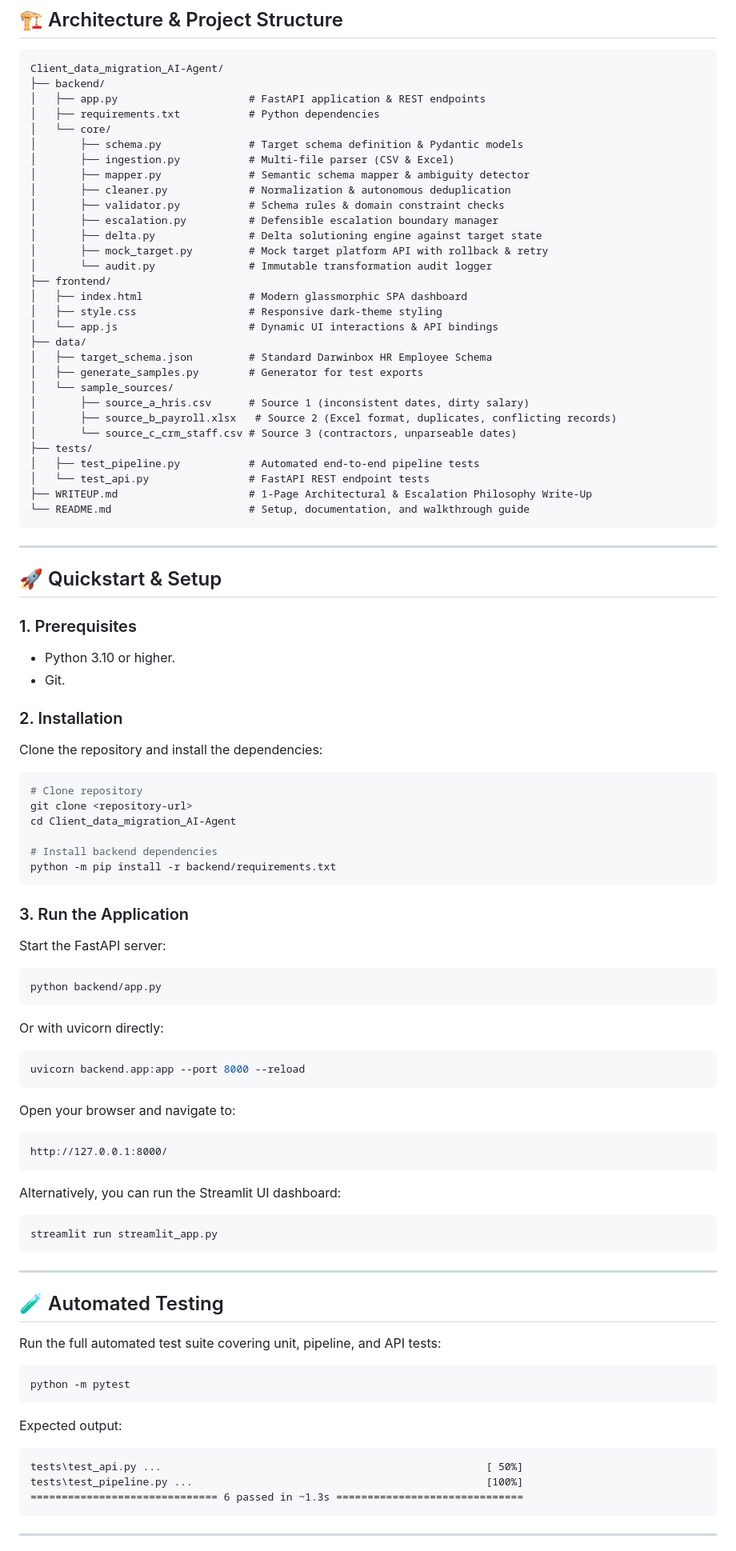
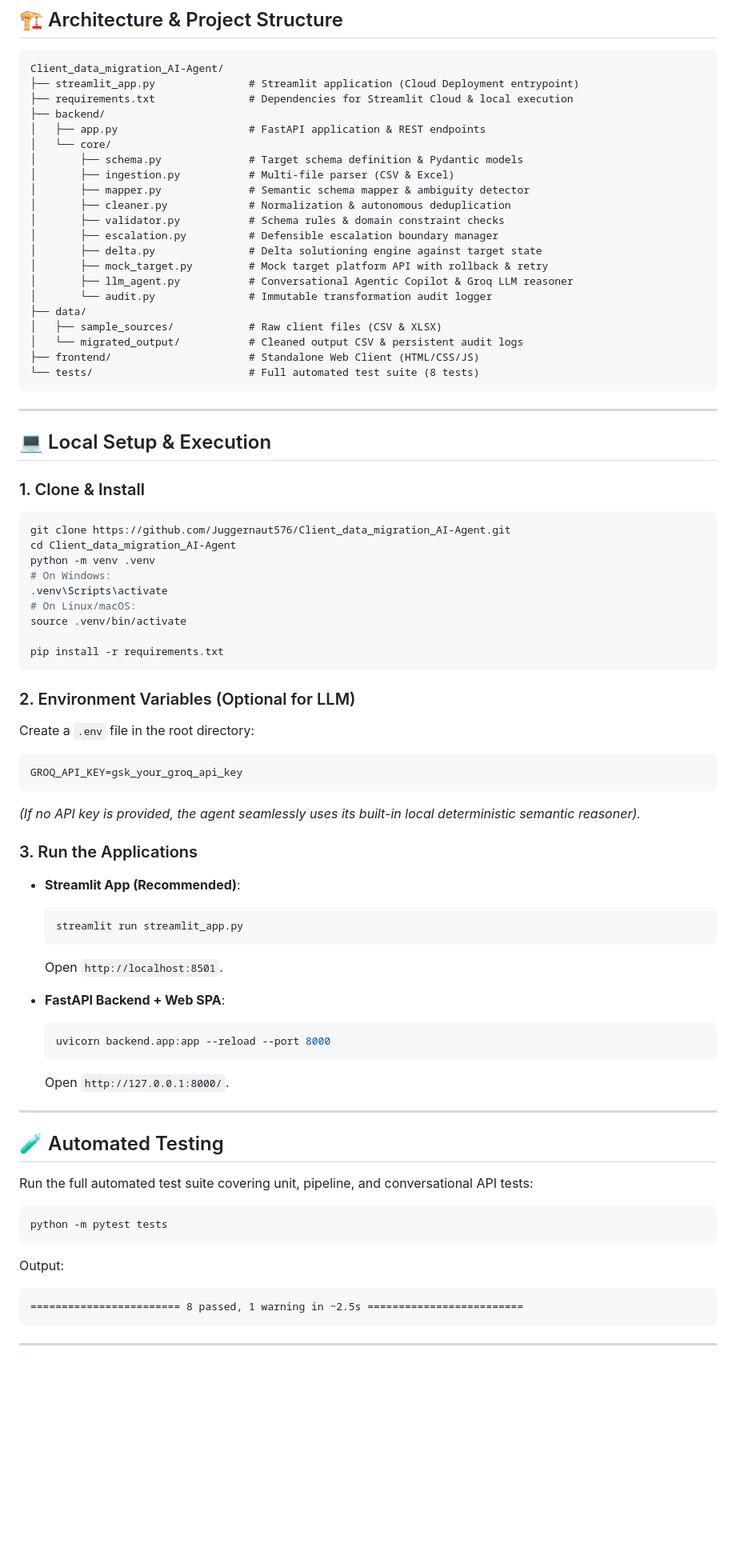
Before and after one commit to Juggernaut576/Client_data_migration_AI-Agent, a Markdown page: README.md, the part around one of its changes. Shown at 80% size. Drawn GitHub-style; blank space fills up the shorter version.

````diff
--- a/README.md
+++ b/README.md
@@ -45,9 +73,10 @@ An autonomous, Human-in-the-Loop (HITL) AI Data Migration Agent built for Forwar
 
 ```
 Client_data_migration_AI-Agent/
+├── streamlit_app.py               # Streamlit application (Cloud Deployment entrypoint)
+├── requirements.txt               # Dependencies for Streamlit Cloud & local execution
 ├── backend/
 │   ├── app.py                     # FastAPI application & REST endpoints
-│   ├── requirements.txt           # Python dependencies
 │   └── core/
 │       ├── schema.py              # Target schema definition & Pydantic models
 │       ├── ingestion.py           # Multi-file parser (CSV & Excel)
@@ -57,78 +86,64 @@ Client_data_migration_AI-Agent/
 │       ├── escalation.py          # Defensible escalation boundary manager
 │       ├── delta.py               # Delta solutioning engine against target state
 │       ├── mock_target.py         # Mock target platform API with rollback & retry
+│       ├── llm_agent.py           # Conversational Agentic Copilot & Groq LLM reasoner
 │       └── audit.py               # Immutable transformation audit logger
-├── frontend/
-│   ├── index.html                 # Modern glassmorphic SPA dashboard
-│   ├── style.css                  # Responsive dark-theme styling
-│   └── app.js                     # Dynamic UI interactions & API bindings
 ├── data/
-│   ├── target_schema.json         # Standard Darwinbox HR Employee Schema
-│   ├── generate_samples.py        # Generator for test exports
-│   └── sample_sources/
-│       ├── source_a_hris.csv      # Source 1 (inconsistent dates, dirty salary)
-│       ├── source_b_payroll.xlsx   # Source 2 (Excel format, duplicates, conflicting records)
-│       └── source_c_crm_staff.csv # Source 3 (contractors, unparseable dates)
-├── tests/
-│   ├── test_pipeline.py           # Automated end-to-end pipeline tests
-│   └── test_api.py                # FastAPI REST endpoint tests
-├── WRITEUP.md                     # 1-Page Architectural & Escalation Philosophy Write-Up
-└── README.md                      # Setup, documentation, and walkthrough guide
+│   ├── sample_sources/            # Raw client files (CSV & XLSX)
+│   └── migrated_output/           # Cleaned output CSV & persistent audit logs
+├── frontend/                      # Standalone Web Client (HTML/CSS/JS)
+└── tests/                         # Full automated test suite (8 tests)
 ```
 
 ---
 
-## 🚀 Quickstart & Setup
+## 💻 Local Setup & Execution
 
-### 1. Prerequisites
-- Python 3.10 or higher.
-- Git.
+### 1. Clone & Install
+```bash
+git clone https://github.com/Juggernaut576/Client_data_migration_AI-Agent.git
+cd Client_data_migration_AI-Agent
+python -m venv .venv
+# On Windows:
+.venv\Scripts\activate
+# On Linux/macOS:
+source .venv/bin/activate
 
-### 2. Installation
-Clone the repository and install the dependencies:
-```bash
-# Clone repository
-git clone <repository-url>
-cd Client_data_migration_AI-Agent
-
-# Install backend dependencies
-python -m pip install -r backend/requirements.txt
+pip install -r requirements.txt
 ```
 
-### 3. Run the Application
-Start the FastAPI server:
-```bash
-python backend/app.py
+### 2. Environment Variables (Optional for LLM)
+Create a `.env` file in the root directory:
+```env
+GROQ_API_KEY=gsk_your_groq_api_key
 ```
-Or with uvicorn directly:
-```bash
-uvicorn backend.app:app --port 8000 --reload
-```
+*(If no API key is provided, the agent seamlessly uses its built-in local deterministic semantic reasoner).*
 
-Open your browser and navigate to:
-```
-http://127.0.0.1:8000/
-```
+### 3. Run the Applications
+- **Streamlit App (Recommended)**:
+  ```bash
+  streamlit run streamlit_app.py
+  ```
+  Open `http://localhost:8501`.
 
-Alternatively, you can run the Streamlit UI dashboard:
-```bash
-streamlit run streamlit_app.py
-```
+- **FastAPI Backend + Web SPA**:
+  ```bash
+  uvicorn backend.app:app --reload --port 8000
+  ```
+  Open `http://127.0.0.1:8000/`.
 
 ---
 
 ## 🧪 Automated Testing
 
-Run the full automated test suite covering unit, pipeline, and API tests:
+Run the full automated test suite covering unit, pipeline, and conversational API tests:
 ```bash
-python -m pytest
+python -m pytest tests
 ```
 
-Expected output:
+Output:
 ```
-tests\test_api.py ...                                                    [ 50%]
-tests\test_pipeline.py ...                                               [100%]
-============================== 6 passed in ~1.3s ==============================
+======================== 8 passed, 1 warning in ~2.5s =========================
 ```
 
 ---
````
Also changed, not shown: other parts of README.md (+46 -38 lines).
